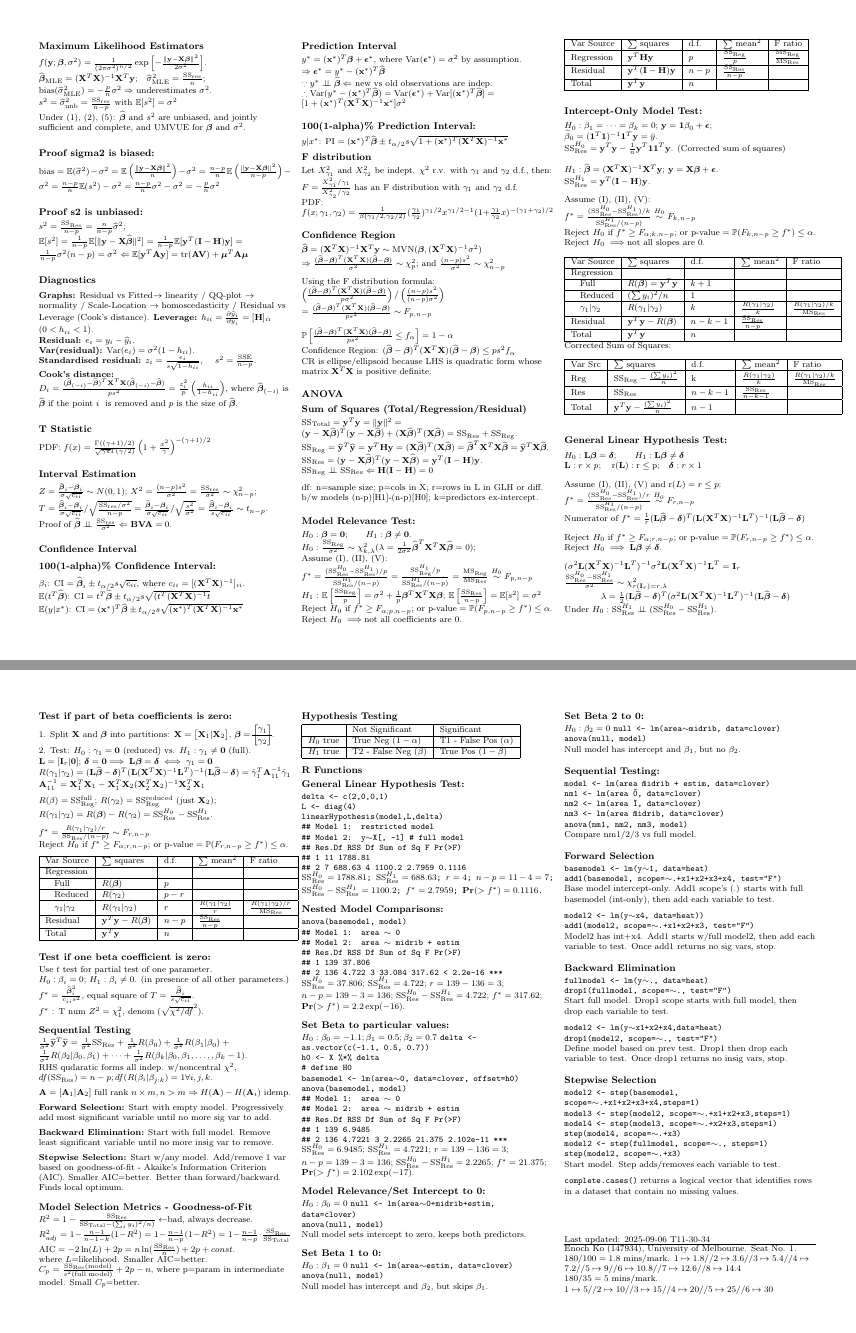
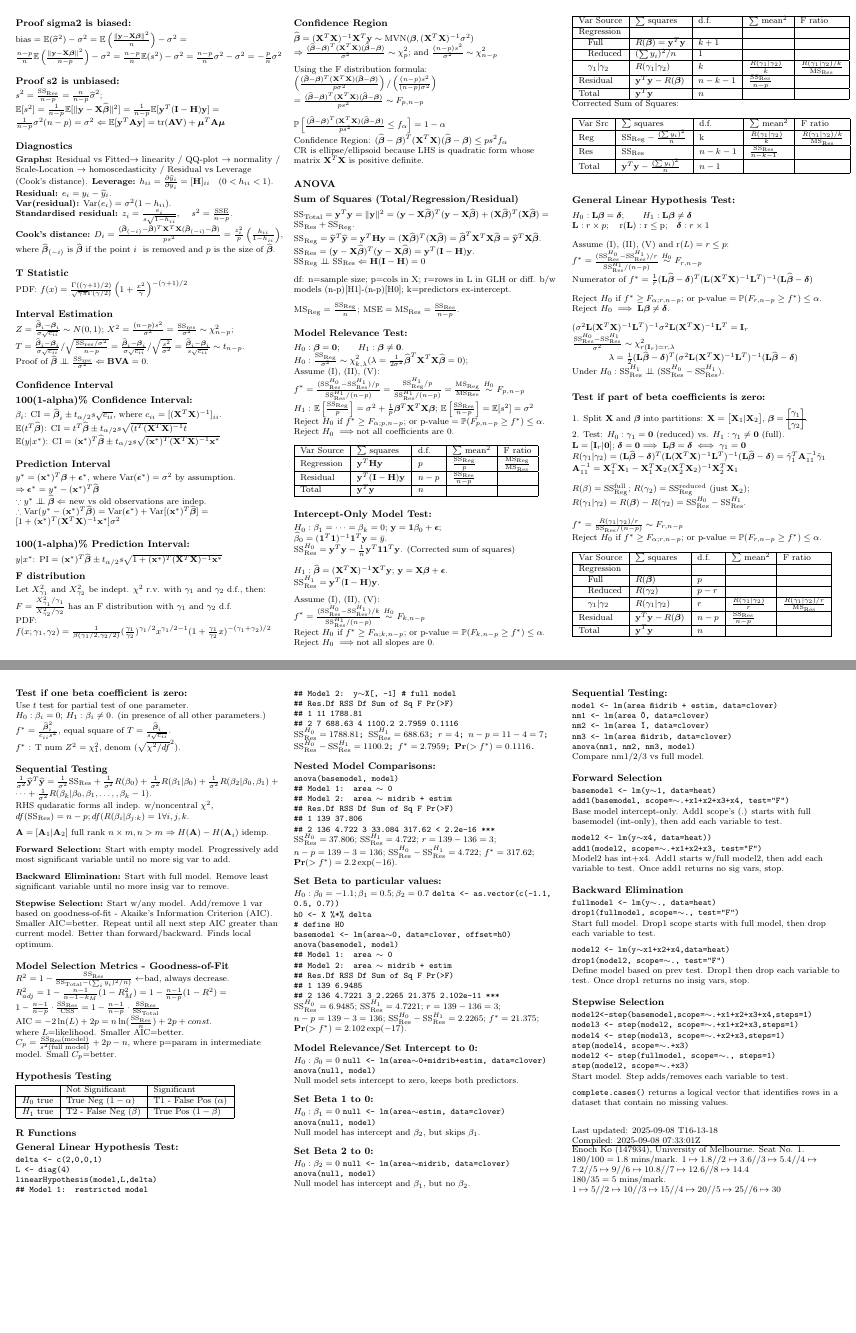
Before and after one commit to enochko/mast90104_cheatsheet, a LaTeX document (main.tex): pages 2 and 3 of 3, joined at a grey line. Compiled offline with pdfLaTeX.

Commit message:
Updates from Overleaf

```diff
--- a/main.tex
+++ b/main.tex
@@ -5,14 +5,18 @@
 \usepackage{ifthen}
 \usepackage[landscape]{geometry}
 \usepackage[colorlinks=true,citecolor=blue,linkcolor=blue]{hyperref}
+\usepackage{datetime2}
+\DTMsetdatestyle{iso}
 
 \ifthenelse{ \lengthtest{ \paperwidth = 297mm}}
-    {\geometry{top=1cm,left=1cm,right=1cm,bottom=1cm}}
+    {\geometry{top=0.5cm,left=0.5cm,right=0.5cm,bottom=0.5cm}}
     {\ifthenelse{\lengthtest { \paperwidth = 11in}}
-        { \geometry{top=.5in,left=.5in,right=.5in,bottom=.5in}}
-        {\geometry{top=1cm,left=1cm,right=1cm,bottom=1cm}}
+        { \geometry{top=.2in,left=.2in,right=.2in,bottom=.2in}}
+        {\geometry{top=0.5cm,left=0.5cm,right=0.5cm,bottom=0.5cm}}
     }
+
 \pagestyle{empty}
+
 \makeatletter
 \renewcommand{\section}{\@startsection{section}{1}{0mm}%
                                 {-1ex plus -.5ex minus -.2ex}%
@@ -317,6 +321,9 @@ $\mathrm{SS}_\mathrm{Reg}\perp\!\!\!\perp\mathrm{SS}_\mathrm{Res}\Leftarrow\math
 \medskip
 df: n=sample size; p=cols in X; r=rows in L in GLH or diff. b/w models (n-p)[H1]-(n-p)[H0]; k=predictors ex-intercept.\\
 \medskip
+$\mathrm{MS}_\mathrm{Reg}=\frac{\mathrm{SS}_\mathrm{Reg}}{n}$;
+$\mathrm{MSE}=\mathrm{MS}_\mathrm{Res}=\frac{\mathrm{SS}_\mathrm{Res}}{n-p}$.\\
+\medskip
 \subsubsection{Model Relevance Test:}
 $H_0:\boldsymbol\beta=\boldsymbol0$;\qquad$H_1:\boldsymbol\beta\neq\boldsymbol0$.\\
 $H_0:\frac{\mathrm{SS}_\mathrm{Reg} }{\sigma^2}\sim\chi^2_{k,\lambda}(\lambda=\frac{1}{2\sigma^2}\widehat{\boldsymbol\beta}^T\mathbf X^T\mathbf X\widehat{\boldsymbol\beta}=0)$;\\
@@ -424,11 +431,11 @@ $\mathbf A=[\mathbf A_1|\mathbf A_2]$ full rank $n\times m, n > m$ $\Rightarrow
 \medskip
 \textbf{Backward Elimination:} Start with full model. Remove least significant variable until no more insig var to remove.\\
 \medskip
-\textbf{Stepwise Selection:} Start w/any model. Add/remove 1 var based on goodness-of-fit - Akaike's Information Criterion (AIC). Smaller AIC=better. Better than forward/backward. Finds local optimum.\\
+\textbf{Stepwise Selection:} Start w/any model. Add/remove 1 var based on goodness-of-fit - Akaike's Information Criterion (AIC). Smaller AIC=better. Repeat until all next step AIC greater than current model. Better than forward/backward. Finds local optimum.\\
 \medskip
 \subsection{Model Selection Metrics - Goodness-of-Fit}
 $R^2=1-\frac{\mathrm{SS}_{\mathrm{Res}}}{\mathrm{SS}_{\mathrm{Total}}-(\sum_iy_i)^2/n)}\leftarrow$bad, always decrease.\\
-$R^2_{adj}=1-\frac{n-1}{n-1-k}(1-R^2)=1-\frac{n-1}{n-p}(1-R^2)=1-\frac{n-1}{n-p}\cdot\frac{\mathrm{SS}_{\mathrm{Res}}}{\mathrm{SS}_{\mathrm{Total}}}$\\
+$R^2_{adj}=1-\frac{n-1}{n-1-k_M}(1-R_M^2)=1-\frac{n-1}{n-p}(1-R^2)=1-\frac{n-1}{n-p}\cdot\frac{\mathrm{SS}_{\mathrm{Res}}}{\mathrm{CSS}}=1-\frac{n-1}{n-p}\cdot\frac{\mathrm{SS}_{\mathrm{Res}}}{\mathrm{SS}_{\mathrm{Total}}}$\\
 $\mathrm{AIC}=-2 \ln(L)+2p=n\ln(\frac{\mathrm{SS}_{\mathrm{Res}}}{n})+2p+const.$\\
 where $L$=likelihood. Smaller AIC=better.\\
 $C_p=\frac{\mathrm{SS}_{\mathrm{Res}}(\text{model})}{s^2(\text{full model})}+2p-n$,
@@ -535,7 +542,8 @@ Start model. Step adds/removes each variable to test.\\
 \texttt{complete.cases()} returns a logical vector that identifies rows in a dataset that contain no missing values.
 \vfill
 Last updated:
-2025-09-06 T11-30-34
+2025-09-08 T16-13-18\\
+Compiled: \DTMnow\\
 \hrule
 Enoch Ko (147934), University of Melbourne. Seat No. 1.\\
 $180/100 = 1.8$ mins/mark. $1 \mapsto 1.8 // 2 \mapsto 3.6 //3 \mapsto 5.4 // 4 \mapsto 7.2 // 5 \mapsto 9 // 6 \mapsto 10.8 // 7 \mapsto 12.6// 8\mapsto 14.4$\\
```
Also changed, not shown: latexmkrc (added), main.tex (4 more changed lines).
